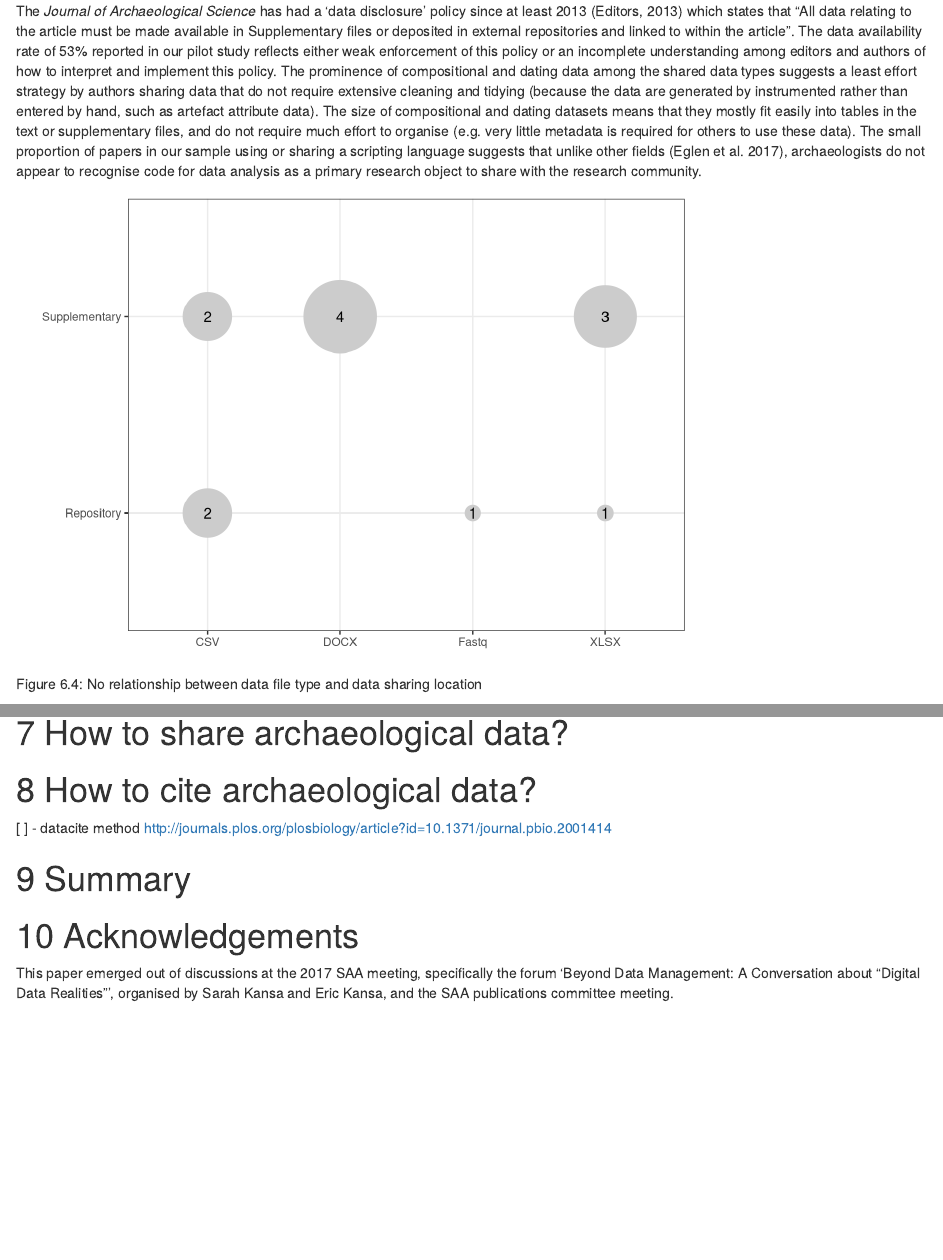
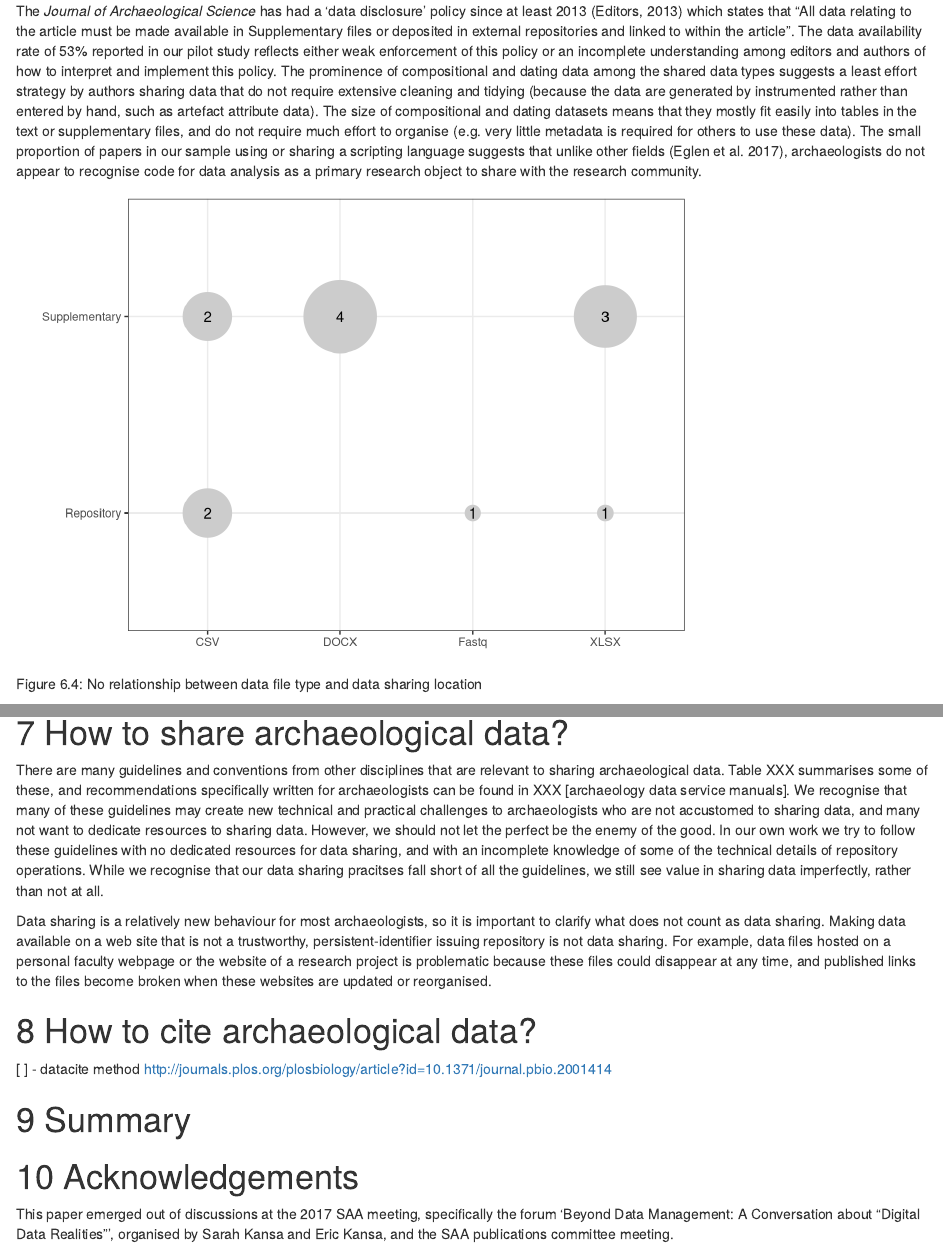
Before and after one commit to benmarwick/datacitation, an R Markdown document (analysis/paper/paper.Rmd): the page in a window 1100 px wide, from 5820 px down, and a second part further down, joined at a grey line. Rendered offline with R 4.5, knitr and Pandoc, with nearby package versions; some code elsewhere in the file could not run offline; a font, style sheet, LaTeX package, included part or bibliography that could not be used is replaced or left out.

Commit message:
on how to share data

```diff
--- a/analysis/paper/paper.Rmd
+++ b/analysis/paper/paper.Rmd
@@ -7,8 +7,6 @@ output:
     bookdown::html_document2:
     fig_caption: yes
     reference_docx: templates/template.docx
-bibliography: references.bib
-csl: journal-of-archaeological-science.csl
 abstract: |
   Text of abstract
 keywords: |
@@ -993,6 +991,9 @@ dc_arch %>%
 
 # How to share archaeological data?
 
+There are many guidelines and conventions from other disciplines that are relevant to sharing archaeological data. Table XXX summarises some of these, and recommendations specifically written for archaeologists can be found in XXX [archaeology data service manuals]. We recognise that many of these guidelines may create new technical and practical challenges to archaeologists who are not accustomed to sharing data, and many not want to dedicate resources to sharing data. However, we should not let the perfect be the enemy of the good. In our own work we try to follow these guidelines with no dedicated resources for data sharing, and with an incomplete knowledge of some of the technical details of repository operations. While we recognise that our data sharing pracitses fall short of all the guidelines, we still see value in sharing data imperfectly, rather than not at all.
+
+Data sharing is a relatively new behaviour for most archaeologists, so it is important to clarify what does not count as data sharing. Making data available on a web site that is not a trustworthy, persistent-identifier issuing repository is not data sharing. For example, data files hosted on a personal faculty webpage or the website of a research project is problematic because these files could disappear at any time, and published links to the files become broken when these websites are updated or reorganised.
 
 # How to cite archaeological data?
 
```
